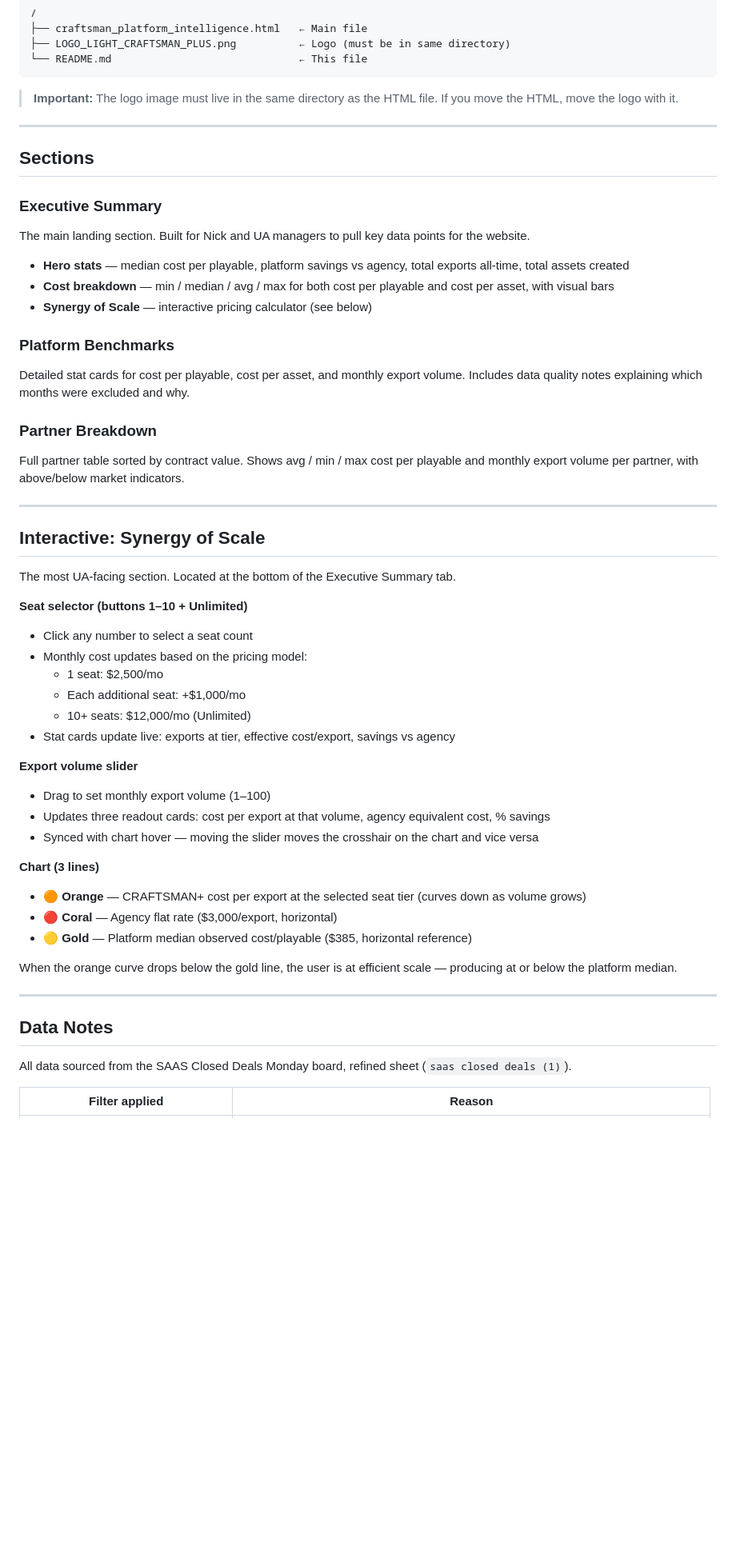
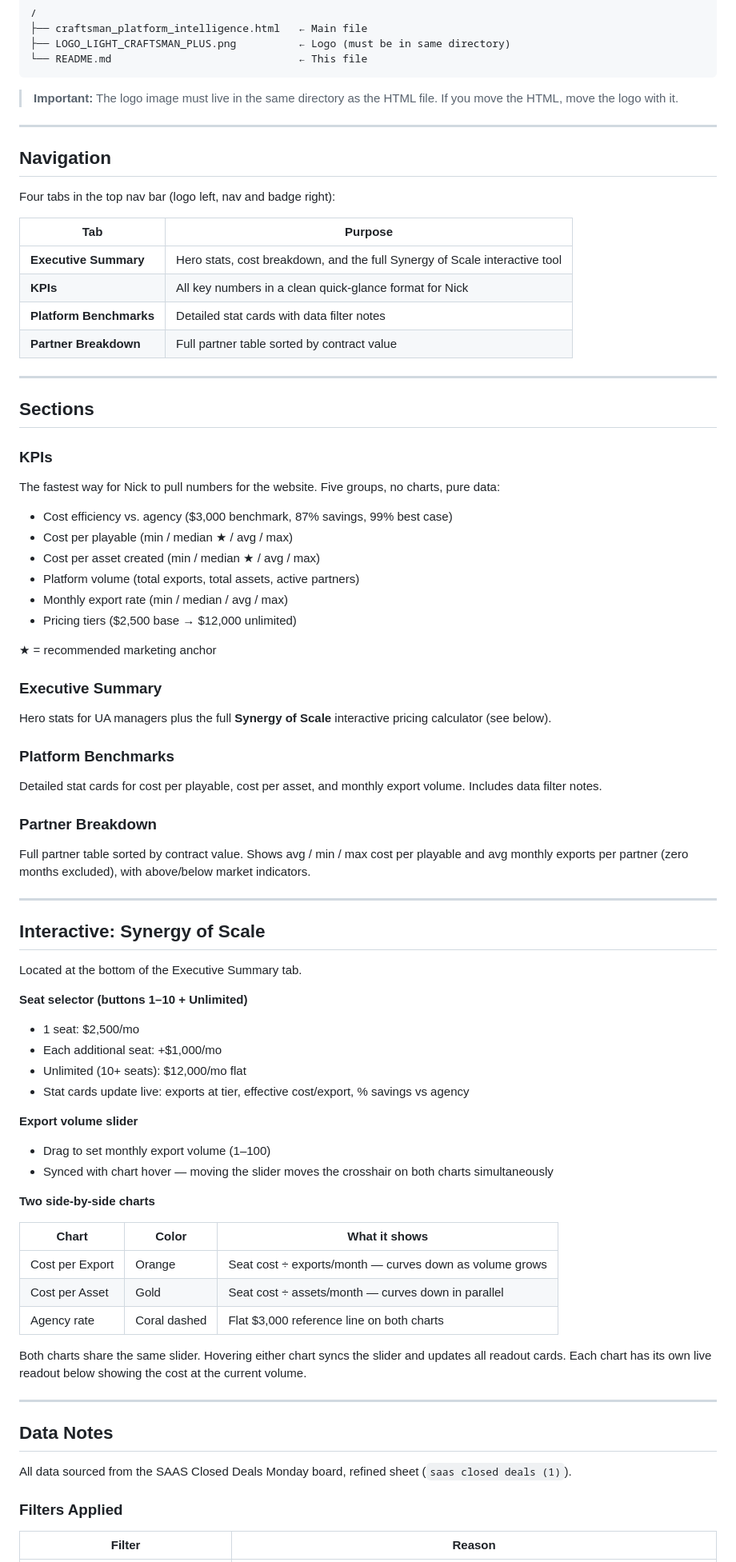
Before and after one commit to CRAFTSMANPLUS-PLAY/website-numbers, a Markdown page: README.md, the part around one of its changes. Shown at 80% size. Rendered like a GitHub page; blank space fills up the shorter version.

Commit message:
Update README with navigation and content enhancements

```diff
--- a/README.md
+++ b/README.md
@@ -23,46 +23,66 @@ A single-file HTML page that presents CRAFTSMAN+ SAAS platform performance data
 
 ---
 
+## Navigation
+
+Four tabs in the top nav bar (logo left, nav and badge right):
+
+| Tab | Purpose |
+|---|---|
+| **Executive Summary** | Hero stats, cost breakdown, and the full Synergy of Scale interactive tool |
+| **KPIs** | All key numbers in a clean quick-glance format for Nick |
+| **Platform Benchmarks** | Detailed stat cards with data filter notes |
+| **Partner Breakdown** | Full partner table sorted by contract value |
+
+---
+
 ## Sections
 
+### KPIs
+The fastest way for Nick to pull numbers for the website. Five groups, no charts, pure data:
+- Cost efficiency vs. agency ($3,000 benchmark, 87% savings, 99% best case)
+- Cost per playable (min / median ★ / avg / max)
+- Cost per asset created (min / median ★ / avg / max)
+- Platform volume (total exports, total assets, active partners)
+- Monthly export rate (min / median / avg / max)
+- Pricing tiers ($2,500 base → $12,000 unlimited)
+
+★ = recommended marketing anchor
+
 ### Executive Summary
-The main landing section. Built for Nick and UA managers to pull key data points for the website.
-
-- **Hero stats** — median cost per playable, platform savings vs agency, total exports all-time, total assets created
-- **Cost breakdown** — min / median / avg / max for both cost per playable and cost per asset, with visual bars
-- **Synergy of Scale** — interactive pricing calculator (see below)
+Hero stats for UA managers plus the full **Synergy of Scale** interactive pricing calculator (see below).
 
 ### Platform Benchmarks
-Detailed stat cards for cost per playable, cost per asset, and monthly export volume. Includes data quality notes explaining which months were excluded and why.
+Detailed stat cards for cost per playable, cost per asset, and monthly export volume. Includes data filter notes.
 
 ### Partner Breakdown
-Full partner table sorted by contract value. Shows avg / min / max cost per playable and monthly export volume per partner, with above/below market indicators.
+Full partner table sorted by contract value. Shows avg / min / max cost per playable and avg monthly exports per partner (zero months excluded), with above/below market indicators.
 
 ---
 
 ## Interactive: Synergy of Scale
 
-The most UA-facing section. Located at the bottom of the Executive Summary tab.
+Located at the bottom of the Executive Summary tab.
 
 **Seat selector (buttons 1–10 + Unlimited)**
-- Click any number to select a seat count
-- Monthly cost updates based on the pricing model:
-  - 1 seat: $2,500/mo
-  - Each additional seat: +$1,000/mo
-  - 10+ seats: $12,000/mo (Unlimited)
-- Stat cards update live: exports at tier, effective cost/export, savings vs agency
+- 1 seat: $2,500/mo
+- Each additional seat: +$1,000/mo
+- Unlimited (10+ seats): $12,000/mo flat
+- Stat cards update live: exports at tier, effective cost/export, % savings vs agency
 
 **Export volume slider**
 - Drag to set monthly export volume (1–100)
-- Updates three readout cards: cost per export at that volume, agency equivalent cost, % savings
-- Synced with chart hover — moving the slider moves the crosshair on the chart and vice versa
+- Synced with chart hover — moving the slider moves the crosshair on both charts simultaneously
 
-**Chart (3 lines)**
-- 🟠 **Orange** — CRAFTSMAN+ cost per export at the selected seat tier (curves down as volume grows)
-- 🔴 **Coral** — Agency flat rate ($3,000/export, horizontal)
-- 🟡 **Gold** — Platform median observed cost/playable ($385, horizontal reference)
+**Two side-by-side charts**
 
-When the orange curve drops below the gold line, the user is at efficient scale — producing at or below the platform median.
+| Chart | Color | What it shows |
+|---|---|---|
+| Cost per Export | Orange | Seat cost ÷ exports/month — curves down as volume grows |
+| Cost per Asset | Gold | Seat cost ÷ assets/month — curves down in parallel |
+| Agency rate | Coral dashed | Flat $3,000 reference line on both charts |
+
+Both charts share the same slider. Hovering either chart syncs the slider and updates all readout cards. Each chart has its own live readout below showing the cost at the current volume.
 
 ---
 
@@ -70,5 +90,7 @@ When the orange curve drops below the gold line, the user is at efficient scale
 
 All data sourced from the SAAS Closed Deals Monday board, refined sheet (`saas closed deals (1)`).
 
-| Filter applied | Reason |
+### Filters Applied
+
+| Filter | Reason |
 |---|---|
```
Also changed, not shown: other parts of README.md (+34 -16 lines).
